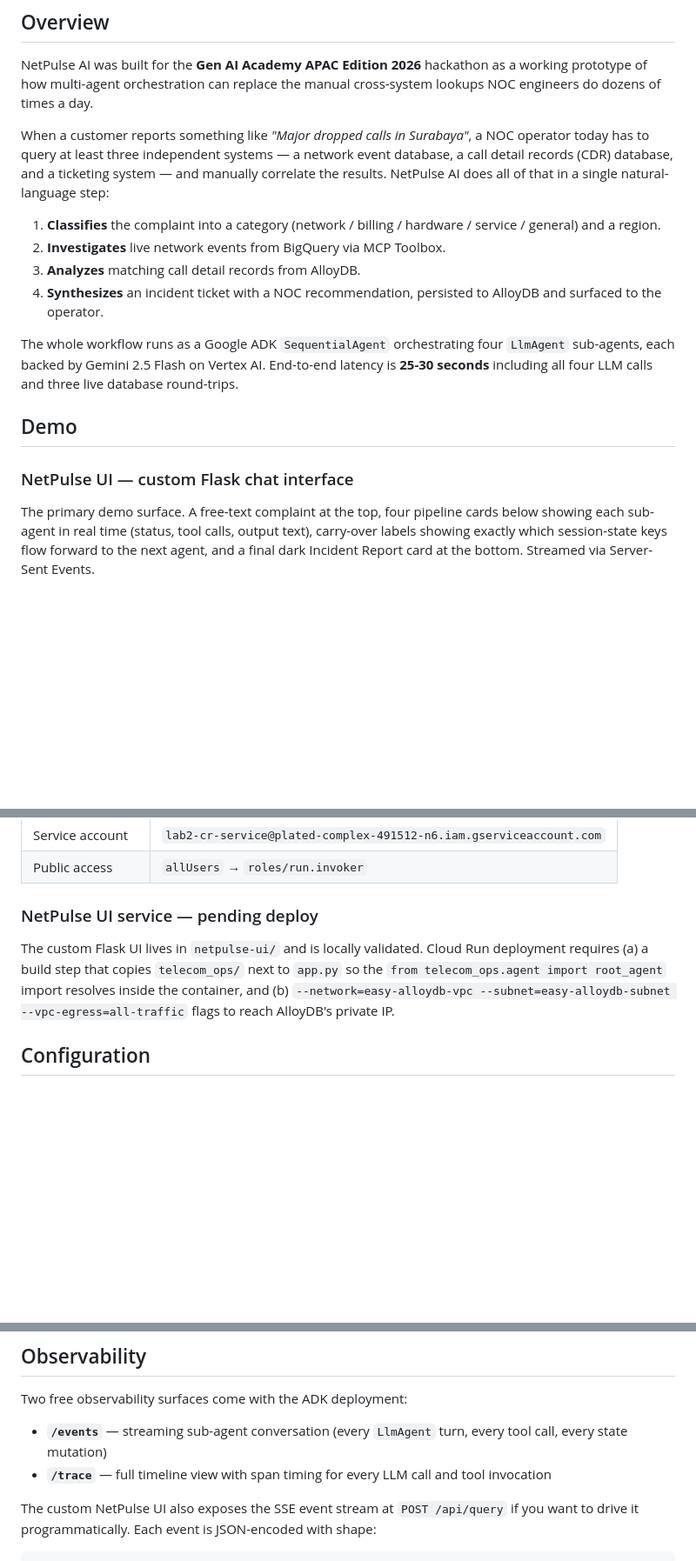
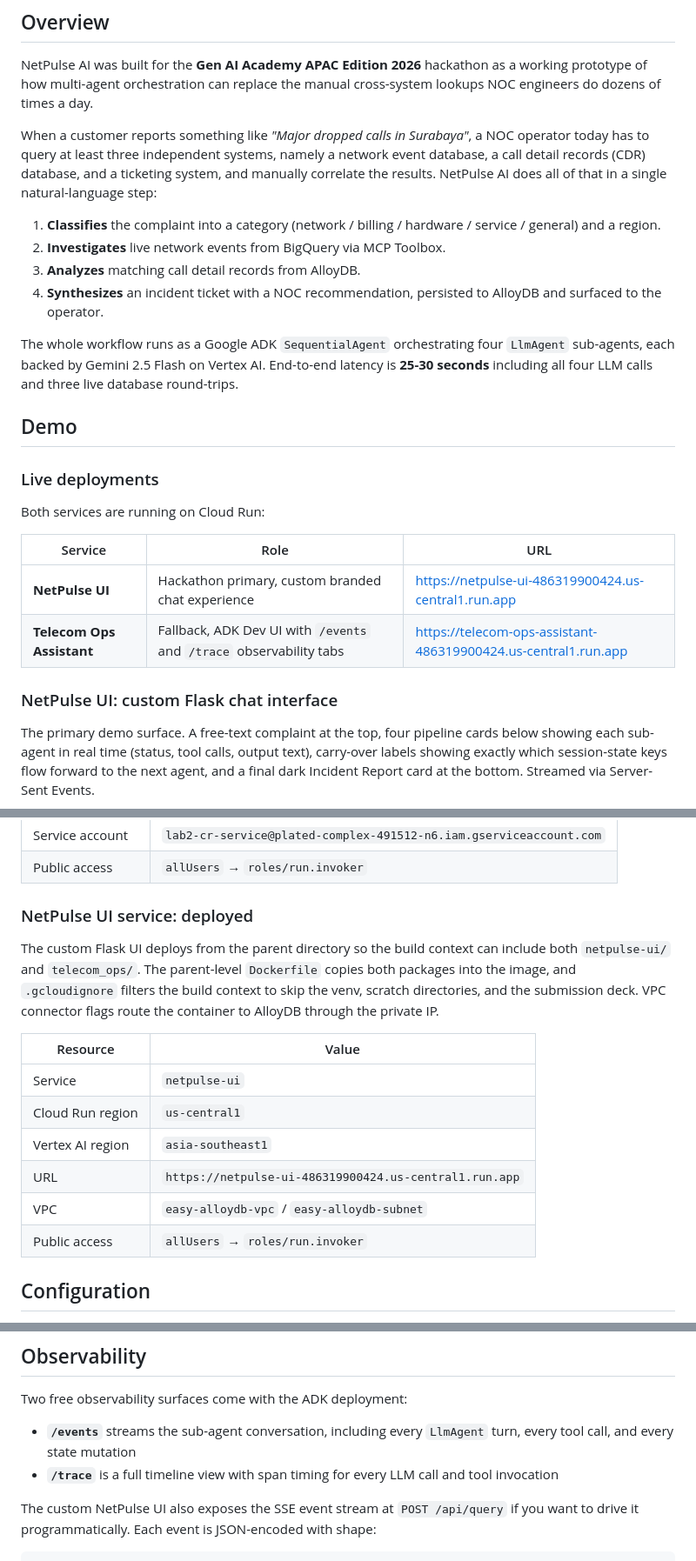
Before and after one commit to adityonugrohoid/hackathon-telecom-ops, a Markdown page: README.md, 3 parts joined by grey strips. Shown at 87% size. Rendered like a GitHub page; blank space fills up the shorter version.

```diff
--- a/README.md
+++ b/README.md
@@ -39,7 +41,7 @@
 
 NetPulse AI was built for the **Gen AI Academy APAC Edition 2026** hackathon as a working prototype of how multi-agent orchestration can replace the manual cross-system lookups NOC engineers do dozens of times a day.
 
-When a customer reports something like *"Major dropped calls in Surabaya"*, a NOC operator today has to query at least three independent systems — a network event database, a call detail records (CDR) database, and a ticketing system — and manually correlate the results. NetPulse AI does all of that in a single natural-language step:
+When a customer reports something like *"Major dropped calls in Surabaya"*, a NOC operator today has to query at least three independent systems, namely a network event database, a call detail records (CDR) database, and a ticketing system, and manually correlate the results. NetPulse AI does all of that in a single natural-language step:
 
 1. **Classifies** the complaint into a category (network / billing / hardware / service / general) and a region.
 2. **Investigates** live network events from BigQuery via MCP Toolbox.
@@ -50,7 +52,16 @@ The whole workflow runs as a Google ADK `SequentialAgent` orchestrating four `Ll
 
 ## Demo
 
-### NetPulse UI — custom Flask chat interface
+### Live deployments
+
+Both services are running on Cloud Run:
+
+| Service | Role | URL |
+|---|---|---|
+| **NetPulse UI** | Hackathon primary, custom branded chat experience | https://netpulse-ui-486319900424.us-central1.run.app |
+| **Telecom Ops Assistant** | Fallback, ADK Dev UI with `/events` and `/trace` observability tabs | https://telecom-ops-assistant-486319900424.us-central1.run.app |
+
+### NetPulse UI: custom Flask chat interface
 
 The primary demo surface. A free-text complaint at the top, four pipeline cards below showing each sub-agent in real time (status, tool calls, output text), carry-over labels showing exactly which session-state keys flow forward to the next agent, and a final dark Incident Report card at the bottom. Streamed via Server-Sent Events.
 
@@ -379,9 +390,18 @@ gcloud run services add-iam-policy-binding telecom-ops-assistant \
 | Service account | `lab2-cr-service@plated-complex-491512-n6.iam.gserviceaccount.com` |
 | Public access | `allUsers` → `roles/run.invoker` |
 
-### NetPulse UI service — pending deploy
+### NetPulse UI service: deployed
 
-The custom Flask UI lives in `netpulse-ui/` and is locally validated. Cloud Run deployment requires (a) a build step that copies `telecom_ops/` next to `app.py` so the `from telecom_ops.agent import root_agent` import resolves inside the container, and (b) `--network=easy-alloydb-vpc --subnet=easy-alloydb-subnet --vpc-egress=all-traffic` flags to reach AlloyDB's private IP.
+The custom Flask UI deploys from the parent directory so the build context can include both `netpulse-ui/` and `telecom_ops/`. The parent-level `Dockerfile` copies both packages into the image, and `.gcloudignore` filters the build context to skip the venv, scratch directories, and the submission deck. VPC connector flags route the container to AlloyDB through the private IP.
+
+| Resource | Value |
+|---|---|
+| Service | `netpulse-ui` |
+| Cloud Run region | `us-central1` |
+| Vertex AI region | `asia-southeast1` |
+| URL | `https://netpulse-ui-486319900424.us-central1.run.app` |
+| VPC | `easy-alloydb-vpc` / `easy-alloydb-subnet` |
+| Public access | `allUsers` → `roles/run.invoker` |
 
 ## Configuration
 
@@ -401,8 +421,8 @@ For local development, use the AlloyDB instance's public IP. For Cloud Run, over
 
 Two free observability surfaces come with the ADK deployment:
 
-- **`/events`** — streaming sub-agent conversation (every `LlmAgent` turn, every tool call, every state mutation)
-- **`/trace`** — full timeline view with span timing for every LLM call and tool invocation
+- **`/events`** streams the sub-agent conversation, including every `LlmAgent` turn, every tool call, and every state mutation
+- **`/trace`** is a full timeline view with span timing for every LLM call and tool invocation
 
 The custom NetPulse UI also exposes the SSE event stream at `POST /api/query` if you want to drive it programmatically. Each event is JSON-encoded with shape:
 
```
Also changed, not shown: other parts of README.md (+25 -23 lines).
